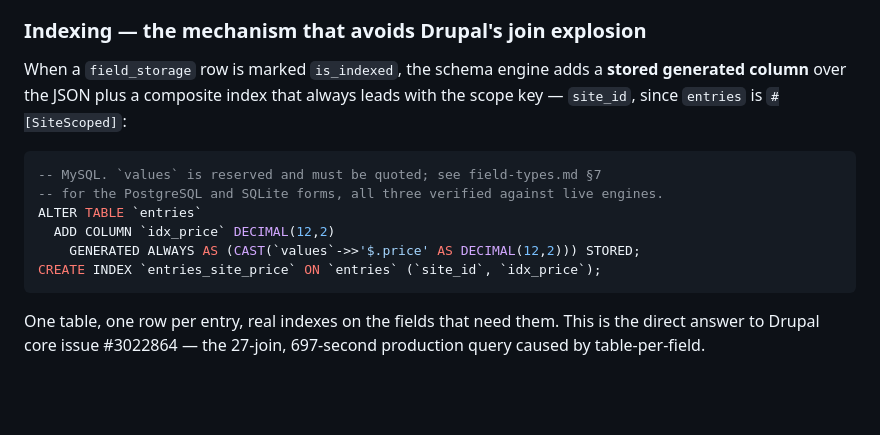
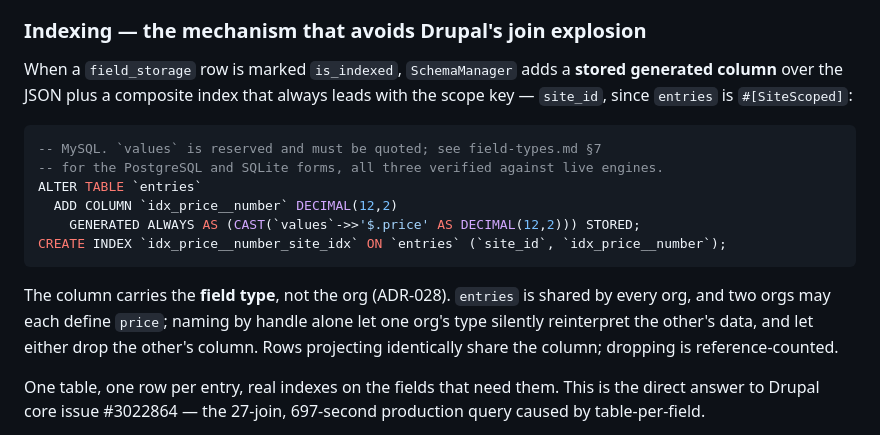
Before and after one commit to adamgreenwell/kitsune, a Markdown page: docs/architecture.md, the part around the change. GitHub-like rendering; blank space fills up the shorter version.

````diff
--- a/docs/architecture.md
+++ b/docs/architecture.md
@@ -262,16 +262,18 @@ entry_relations
 
 ### Indexing — the mechanism that avoids Drupal's join explosion
 
-When a `field_storage` row is marked `is_indexed`, the schema engine adds a **stored generated column** over the JSON plus a composite index that always leads with the scope key — `site_id`, since `entries` is `#[SiteScoped]`:
+When a `field_storage` row is marked `is_indexed`, `SchemaManager` adds a **stored generated column** over the JSON plus a composite index that always leads with the scope key — `site_id`, since `entries` is `#[SiteScoped]`:
 
 ```sql
 -- MySQL. `values` is reserved and must be quoted; see field-types.md §7
 -- for the PostgreSQL and SQLite forms, all three verified against live engines.
 ALTER TABLE `entries`
-  ADD COLUMN `idx_price` DECIMAL(12,2)
+  ADD COLUMN `idx_price__number` DECIMAL(12,2)
     GENERATED ALWAYS AS (CAST(`values`->>'$.price' AS DECIMAL(12,2))) STORED;
-CREATE INDEX `entries_site_price` ON `entries` (`site_id`, `idx_price`);
+CREATE INDEX `idx_price__number_site_idx` ON `entries` (`site_id`, `idx_price__number`);
 ```
+
+The column carries the **field type**, not the org (ADR-028). `entries` is shared by every org, and two orgs may each define `price`; naming by handle alone let one org's type silently reinterpret the other's data, and let either drop the other's column. Rows projecting identically share the column; dropping is reference-counted.
 
 One table, one row per entry, real indexes on the fields that need them. This is the direct answer to Drupal core issue #3022864 — the 27-join, 697-second production query caused by table-per-field.
 
````
Also changed, not shown: docs/decision-log.md (+35 -0 lines), docs/field-types.md (+12 -8 lines).
